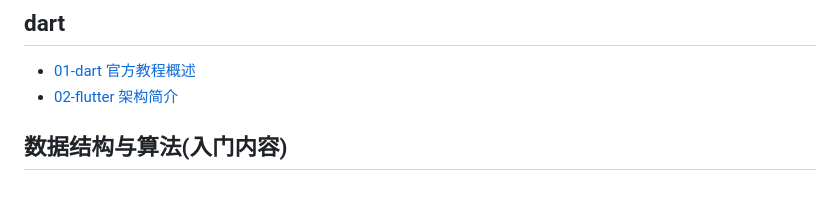
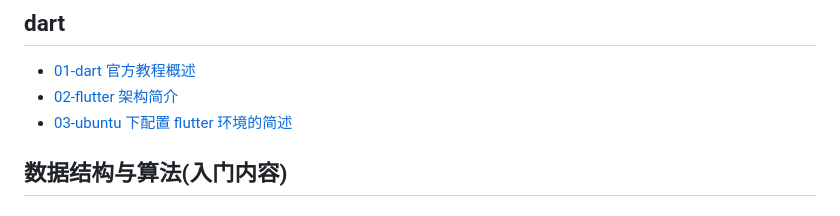
Before and after one commit to Sanotsu/web-beginner, a Markdown page: README.md, the part around the change. Rendered like a GitHub page.

Commit message:
feat:ubuntu下配置flutter的一点记录

```diff
--- a/README.md
+++ b/README.md
@@ -112,6 +112,7 @@
 
 - [01-dart 官方教程概述](documents/06-dart/01-dart-language-tour.md)
 - [02-flutter 架构简介](documents/06-dart/02-flutter-resource.md)
+- [03-ubuntu 下配置 flutter 环境的简述](documents/06-dart/03-flutter-config-andsome.md)
 
 ## 数据结构与算法(入门内容)
 
```
Also changed, not shown: documents/06-dart/03-flutter-config-andsome.md (added, +54 -0 lines).
